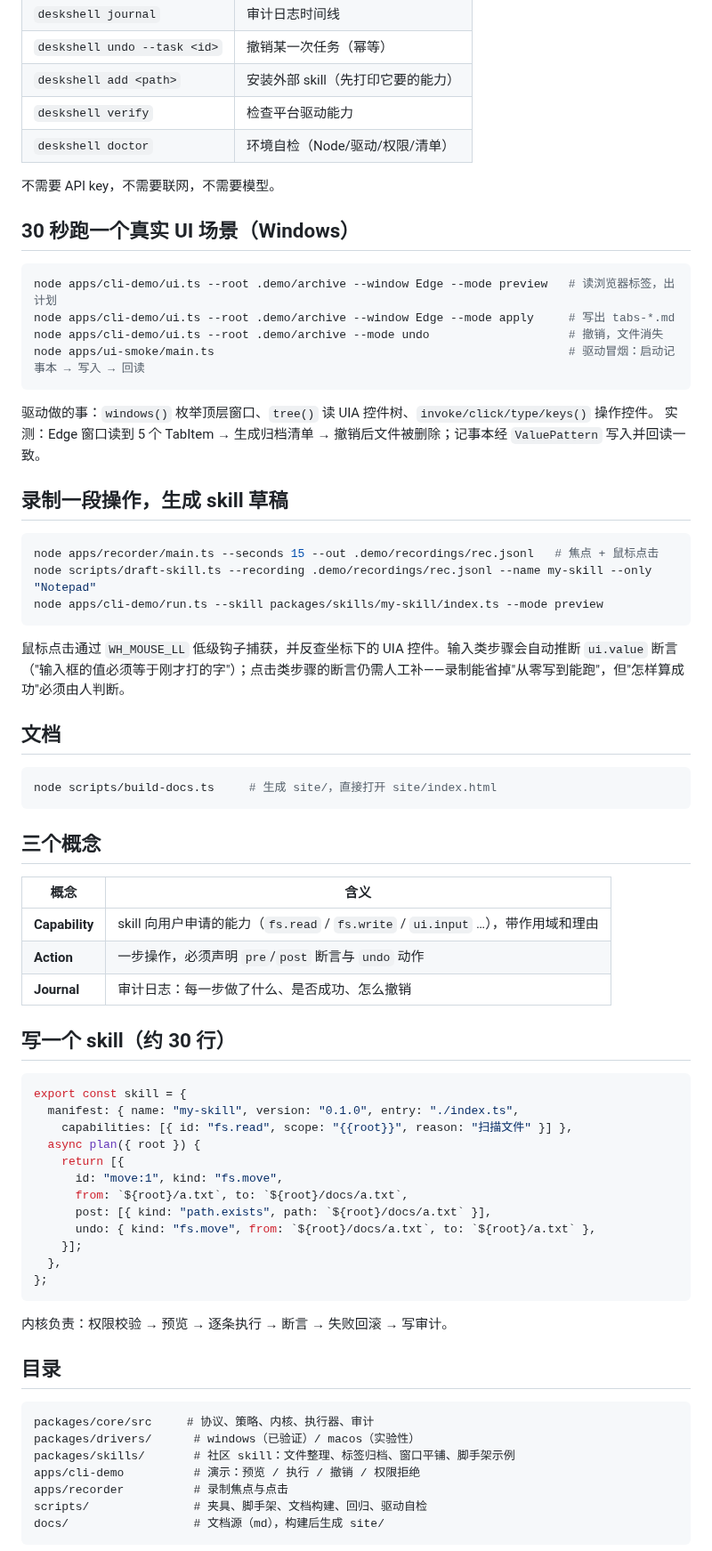
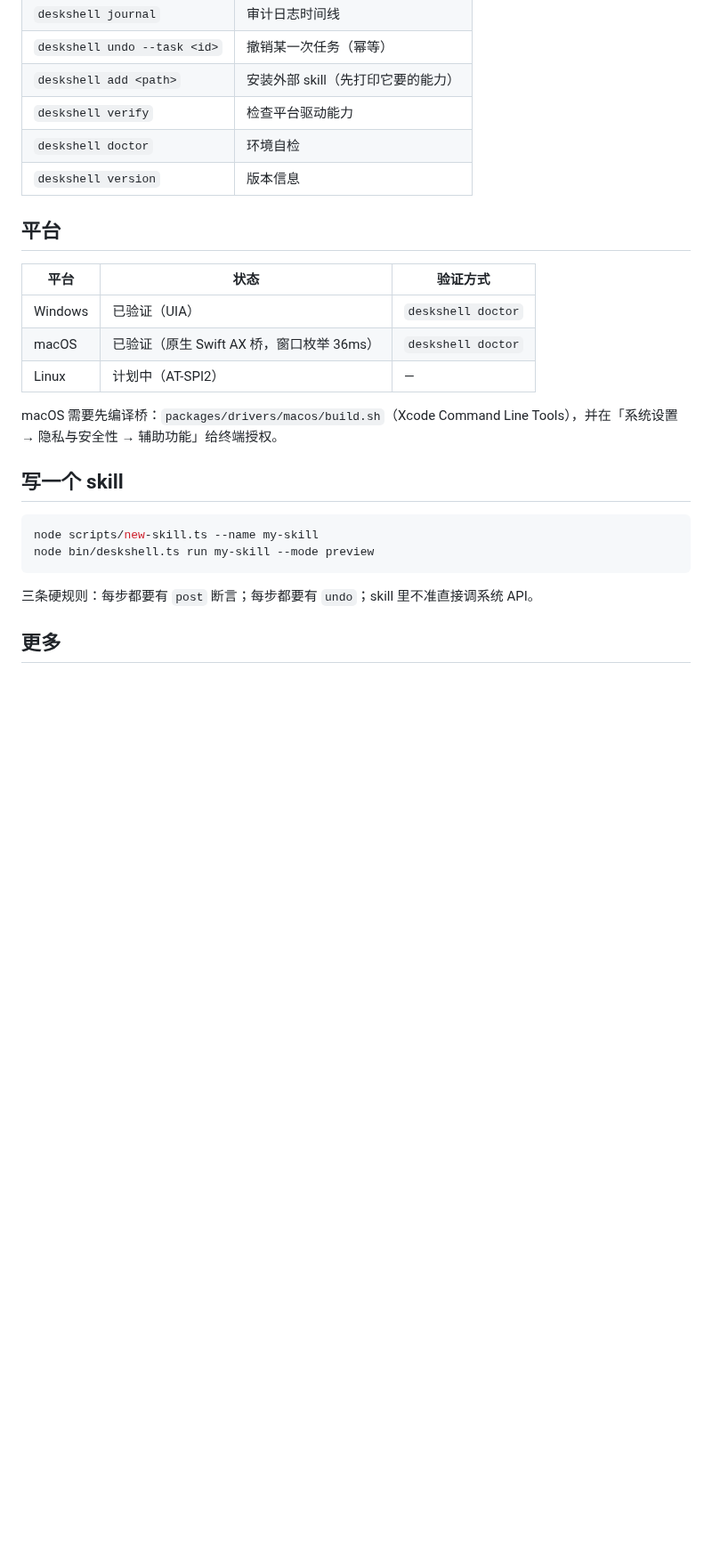
Before and after one commit to ZhiliangTech/deskshell, a Markdown page: README.md, the part around one of its changes. Shown at 89% size. Rendered like a GitHub page; blank space fills up the shorter version.

````diff
--- a/README.md
+++ b/README.md
@@ -50,74 +69,27 @@ node bin/deskshell.ts run downloads-cleanup --root .demo/downloads --mode undo
 | `deskshell undo --task <id>` | 撤销某一次任务（幂等） |
 | `deskshell add <path>` | 安装外部 skill（先打印它要的能力） |
 | `deskshell verify` | 检查平台驱动能力 |
-| `deskshell doctor` | 环境自检（Node/驱动/权限/清单） |
+| `deskshell doctor` | 环境自检 |
+| `deskshell version` | 版本信息 |
 
-不需要 API key，不需要联网，不需要模型。
+## 平台
 
-## 30 秒跑一个真实 UI 场景（Windows）
+| 平台 | 状态 | 验证方式 |
+| --- | --- | --- |
+| Windows | 已验证（UIA） | `deskshell doctor` |
+| macOS | 已验证（原生 Swift AX 桥，窗口枚举 36ms） | `deskshell doctor` |
+| Linux | 计划中（AT-SPI2） | — |
+
+macOS 需要先编译桥：`packages/drivers/macos/build.sh`（Xcode Command Line Tools），并在「系统设置 → 隐私与安全性 → 辅助功能」给终端授权。
+
+## 写一个 skill
 
 ```bash
-node apps/cli-demo/ui.ts --root .demo/archive --window Edge --mode preview   # 读浏览器标签，出计划
-node apps/cli-demo/ui.ts --root .demo/archive --window Edge --mode apply     # 写出 tabs-*.md
-node apps/cli-demo/ui.ts --root .demo/archive --mode undo                    # 撤销，文件消失
-node apps/ui-smoke/main.ts                                                   # 驱动冒烟：启动记事本 → 写入 → 回读
+node scripts/new-skill.ts --name my-skill
+node bin/deskshell.ts run my-skill --mode preview
 ```
 
-驱动做的事：`windows()` 枚举顶层窗口、`tree()` 读 UIA 控件树、`invoke/click/type/keys()` 操作控件。
-实测：Edge 窗口读到 5 个 TabItem → 生成归档清单 → 撤销后文件被删除；记事本经 `ValuePattern` 写入并回读一致。
+三条硬规则：每步都要有 `post` 断言；每步都要有 `undo`；skill 里不准直接调系统 API。
 
-## 录制一段操作，生成 skill 草稿
+## 更多
 
-```bash
-node apps/recorder/main.ts --seconds 15 --out .demo/recordings/rec.jsonl   # 焦点 + 鼠标点击
-node scripts/draft-skill.ts --recording .demo/recordings/rec.jsonl --name my-skill --only "Notepad"
-node apps/cli-demo/run.ts --skill packages/skills/my-skill/index.ts --mode preview
-```
-
-鼠标点击通过 `WH_MOUSE_LL` 低级钩子捕获，并反查坐标下的 UIA 控件。输入类步骤会自动推断 `ui.value` 断言（"输入框的值必须等于刚才打的字"）；点击类步骤的断言仍需人工补——录制能省掉"从零写到能跑"，但"怎样算成功"必须由人判断。
-
-## 文档
-
-```bash
-node scripts/build-docs.ts     # 生成 site/，直接打开 site/index.html
-```
-
-## 三个概念
-
-| 概念 | 含义 |
-| --- | --- |
-| **Capability** | skill 向用户申请的能力（`fs.read` / `fs.write` / `ui.input` …），带作用域和理由 |
-| **Action** | 一步操作，必须声明 `pre`/`post` 断言与 `undo` 动作 |
-| **Journal** | 审计日志：每一步做了什么、是否成功、怎么撤销 |
-
-## 写一个 skill（约 30 行）
-
-```ts
-export const skill = {
-  manifest: { name: "my-skill", version: "0.1.0", entry: "./index.ts",
-    capabilities: [{ id: "fs.read", scope: "{{root}}", reason: "扫描文件" }] },
-  async plan({ root }) {
-    return [{
-      id: "move:1", kind: "fs.move",
-      from: `${root}/a.txt`, to: `${root}/docs/a.txt`,
-      post: [{ kind: "path.exists", path: `${root}/docs/a.txt` }],
-      undo: { kind: "fs.move", from: `${root}/docs/a.txt`, to: `${root}/a.txt` },
-    }];
-  },
-};
-```
-
-内核负责：权限校验 → 预览 → 逐条执行 → 断言 → 失败回滚 → 写审计。
-
-## 目录
-
-```
-packages/core/src     # 协议、策略、内核、执行器、审计
-packages/drivers/      # windows（已验证）/ macos（实验性）
-packages/skills/       # 社区 skill：文件整理、标签归档、窗口平铺、脚手架示例
-apps/cli-demo          # 演示：预览 / 执行 / 撤销 / 权限拒绝
-apps/recorder          # 录制焦点与点击
-scripts/               # 夹具、脚手架、文档构建、回归、驱动自检
-docs/                  # 文档源（md），构建后生成 site/
-```
-
````
Also changed, not shown: other parts of README.md (+46 -44 lines), docs/index.md (+2 -0 lines), docs/assets/doctor.png (added), docs/assets/hero.gif (added), docs/assets/story.png (added), docs/assets/undo.png (added), 5 other files.
